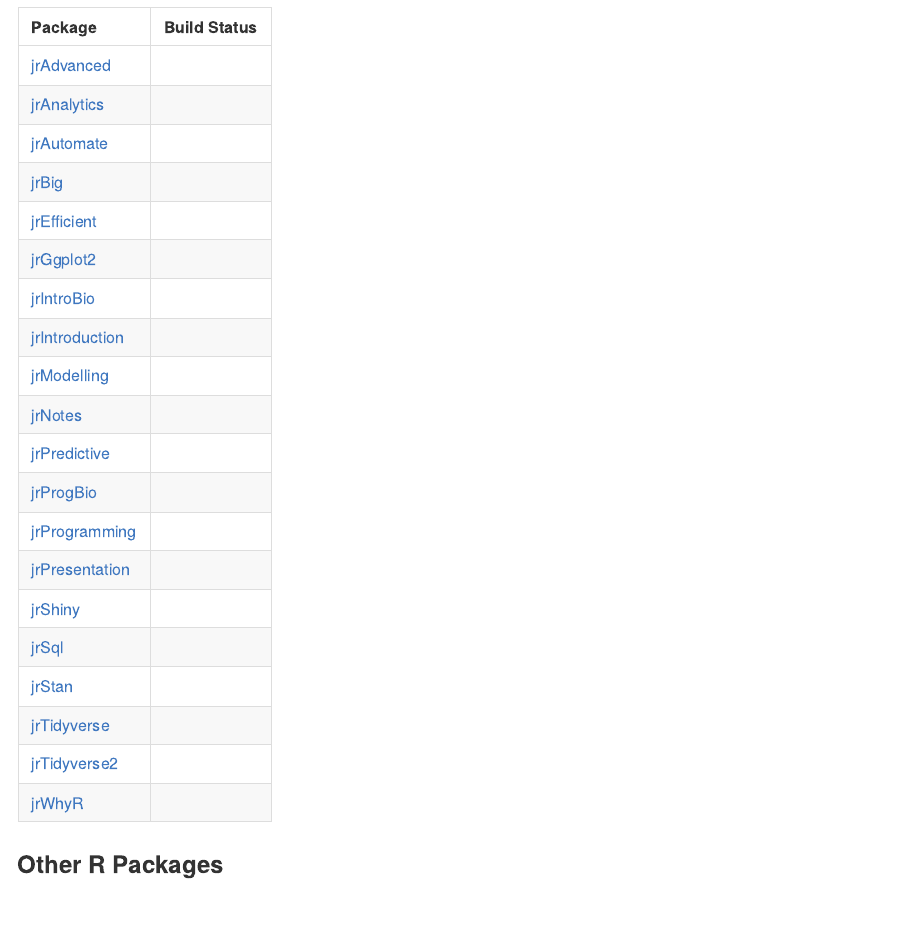
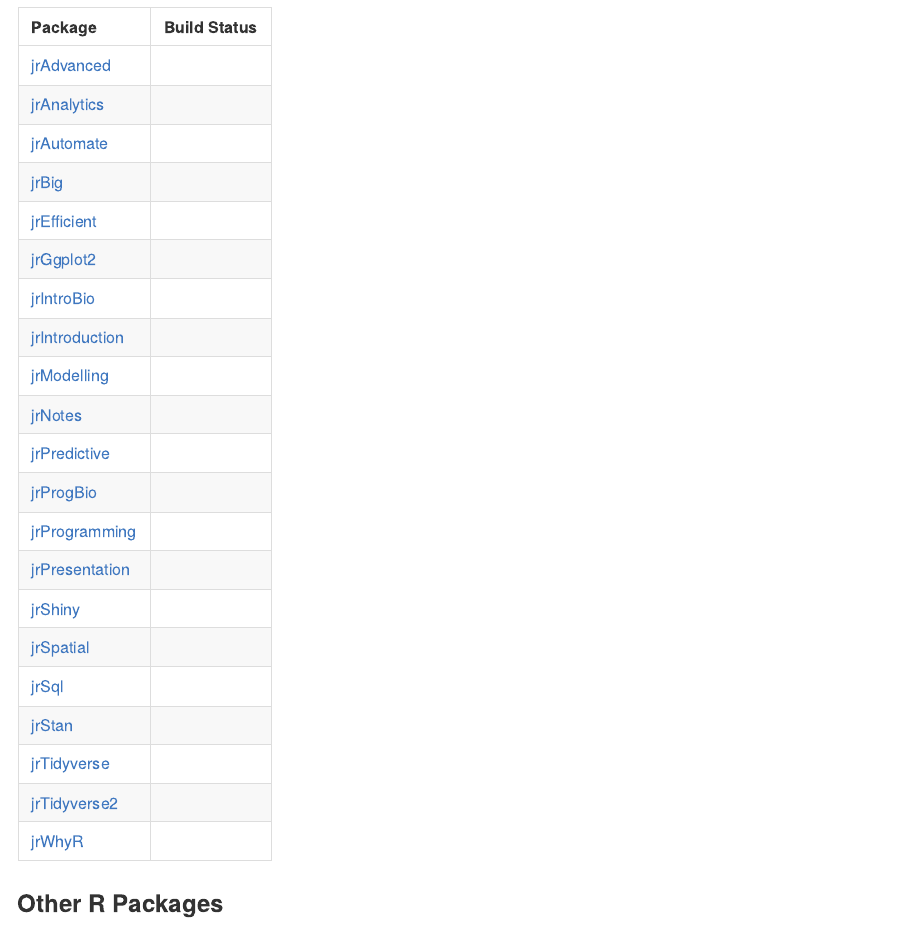
Before and after one commit to eddelbuettel/drat, an R Markdown document (README.Rmd): the page in a window 1100 px wide, from 620 px down. The pictures show the output file README.md that the author committed with the source, drawn offline in the style of GitHub; badge pictures from the web are left out.

Commit message:
adding jrSpatial

````diff
--- a/README.Rmd
+++ b/README.Rmd
@@ -30,7 +30,7 @@ This is an R package repository for the [Jumping Rivers](www.jumpingrivers.com)
 ```{r, echo = FALSE}
 library(knitr)
 library(tibble)
-pkgs = c("jrAdvanced", "jrAnalytics", "jrAutomate", "jrBig", "jrEfficient", "jrGgplot2", "jrIntroBio", "jrIntroduction", "jrModelling", "jrNotes", "jrPredictive", "jrProgBio","jrProgramming", "jrPresentation", "jrShiny", "jrSql", "jrStan", "jrTidyverse", "jrTidyverse2","jrWhyR")
+pkgs = c("jrAdvanced", "jrAnalytics", "jrAutomate", "jrBig", "jrEfficient", "jrGgplot2", "jrIntroBio", "jrIntroduction", "jrModelling", "jrNotes", "jrPredictive", "jrProgBio","jrProgramming", "jrPresentation", "jrShiny", "jrSpatial", "jrSql", "jrStan", "jrTidyverse", "jrTidyverse2","jrWhyR")
 Packages = paste0("[", pkgs, "](https://github.com/jr-packages/", pkgs, ")")
 Build_Status = paste0("[![Build Status](https://api.travis-ci.org/jr-packages/",
                       pkgs, ".png?branch=master)](https://travis-ci.org/jr-packages/)")
````
Also changed, not shown: README.md, 1 other file.
